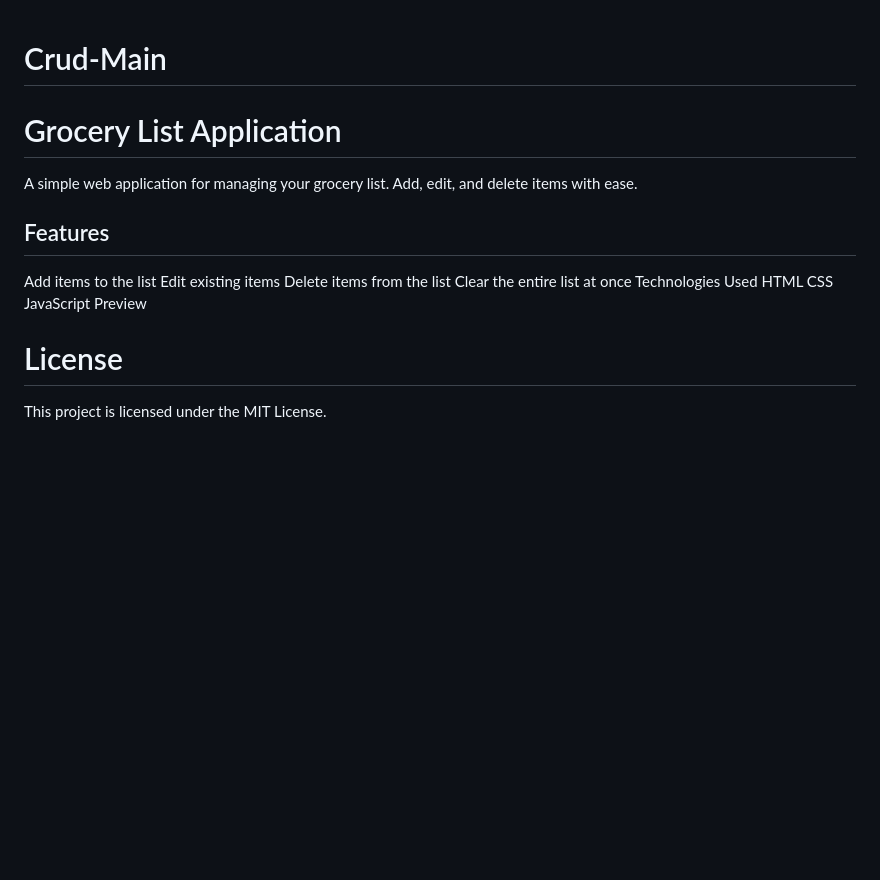
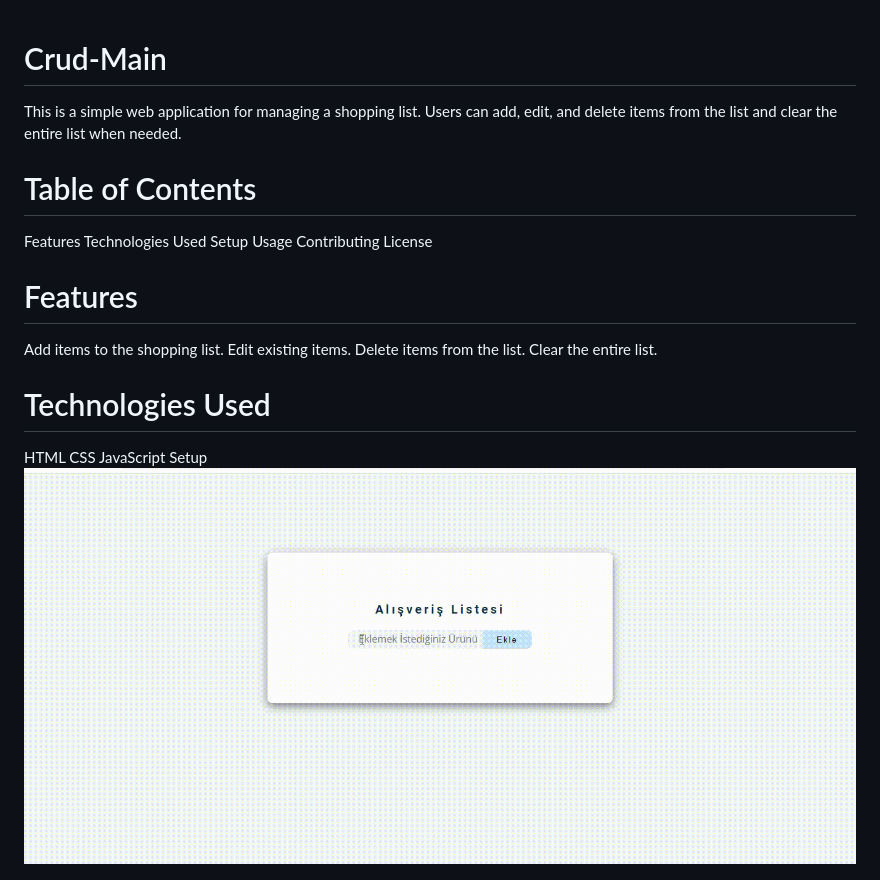
Before and after one commit to OyaYagiz/Crud-Main, a Markdown page: README.md, the part around the change. Drawn GitHub-style; pictures changed too: Crudgif.gif (added); blank space fills up the shorter version.

Commit message:
Readme Description and Gif

```diff
--- a/README.md
+++ b/README.md
@@ -1,19 +1,27 @@
 # Crud-Main
 
 
-<h1>Grocery List Application</h1>
-A simple web application for managing your grocery list. Add, edit, and delete items with ease.
 
-<h2>Features</h2>
-Add items to the list
-Edit existing items
-Delete items from the list
-Clear the entire list at once
+This is a simple web application for managing a shopping list. Users can add, edit, and delete items from the list and clear the entire list when needed.
+
+<h1>Table of Contents</h1>
+Features
 Technologies Used
+Setup
+Usage
+Contributing
+License
+
+<h1>Features</h1>
+Add items to the shopping list.
+Edit existing items.
+Delete items from the list.
+Clear the entire list.
+
+<h1>Technologies Used</h1>
 HTML
 CSS
 JavaScript
-Preview
+Setup
 
-<h1>License</h1>
-This project is licensed under the MIT License.
+![](Crudgif.gif)
```
